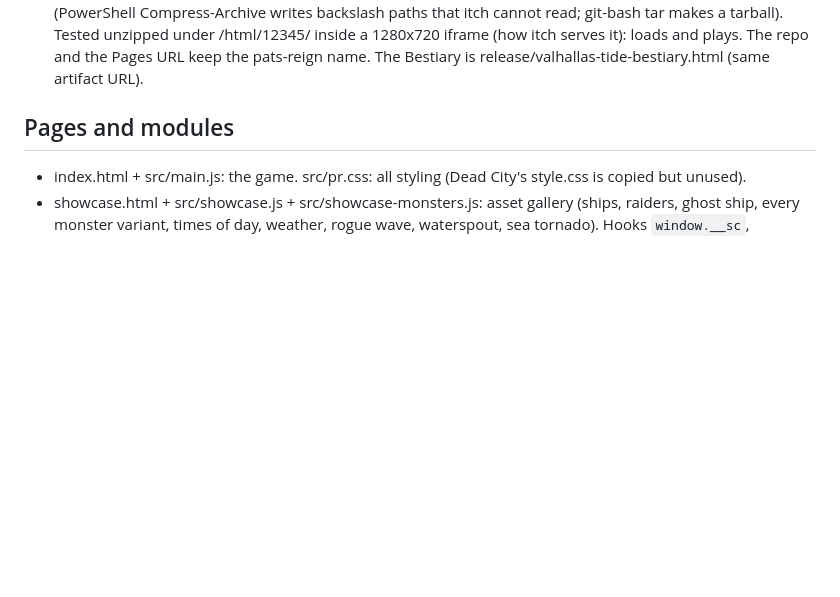
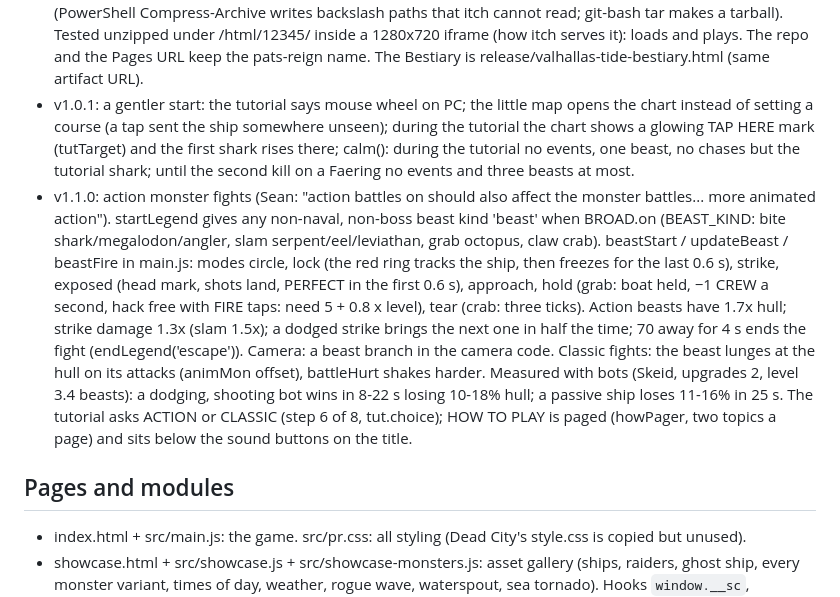
Before and after one commit to Devon-cadaver/pats-reign, a Markdown page: PROJECT-NOTES.md, the part around one of its changes. Rendered like a GitHub page; blank space fills up the shorter version.

Commit message:
Notes for v1.0.1 and v1.1.0
Co-Authored-By: Claude Fable 5.1 <noreply@anthropic.com>

```diff
--- a/PROJECT-NOTES.md
+++ b/PROJECT-NOTES.md
@@ -587,6 +587,21 @@ disagree with this file, this file wins.
   made with C:/Windows/System32/tar.exe -a -c -f (PowerShell Compress-Archive writes backslash paths that itch cannot read;
   git-bash tar makes a tarball). Tested unzipped under /html/12345/ inside a 1280x720 iframe (how itch serves it): loads and plays.
   The repo and the Pages URL keep the pats-reign name. The Bestiary is release/valhallas-tide-bestiary.html (same artifact URL).
+- v1.0.1: a gentler start: the tutorial says mouse wheel on PC; the little map opens the chart instead of setting a course
+  (a tap sent the ship somewhere unseen); during the tutorial the chart shows a glowing TAP HERE mark (tutTarget) and the
+  first shark rises there; calm(): during the tutorial no events, one beast, no chases but the tutorial shark; until the
+  second kill on a Faering no events and three beasts at most.
+- v1.1.0: action monster fights (Sean: "action battles on should also affect the monster battles... more animated action").
+  startLegend gives any non-naval, non-boss beast kind 'beast' when BROAD.on (BEAST_KIND: bite shark/megalodon/angler,
+  slam serpent/eel/leviathan, grab octopus, claw crab). beastStart / updateBeast / beastFire in main.js: modes circle,
+  lock (the red ring tracks the ship, then freezes for the last 0.6 s), strike, exposed (head mark, shots land, PERFECT in
+  the first 0.6 s), approach, hold (grab: boat held, −1 CREW a second, hack free with FIRE taps: need 5 + 0.8 x level),
+  tear (crab: three ticks). Action beasts have 1.7x hull; strike damage 1.3x (slam 1.5x); a dodged strike brings the next
+  one in half the time; 70 away for 4 s ends the fight (endLegend('escape')). Camera: a beast branch in the camera code.
+  Classic fights: the beast lunges at the hull on its attacks (animMon offset), battleHurt shakes harder. Measured with
+  bots (Skeid, upgrades 2, level 3.4 beasts): a dodging, shooting bot wins in 8-22 s losing 10-18% hull; a passive ship
+  loses 11-16% in 25 s. The tutorial asks ACTION or CLASSIC (step 6 of 8, tut.choice); HOW TO PLAY is paged (howPager,
+  two topics a page) and sits below the sound buttons on the title.
 
 ## Pages and modules
 - index.html + src/main.js: the game. src/pr.css: all styling (Dead City's style.css is copied but unused).
```
Also changed, not shown: other parts of PROJECT-NOTES.md (+1 -1 lines).
